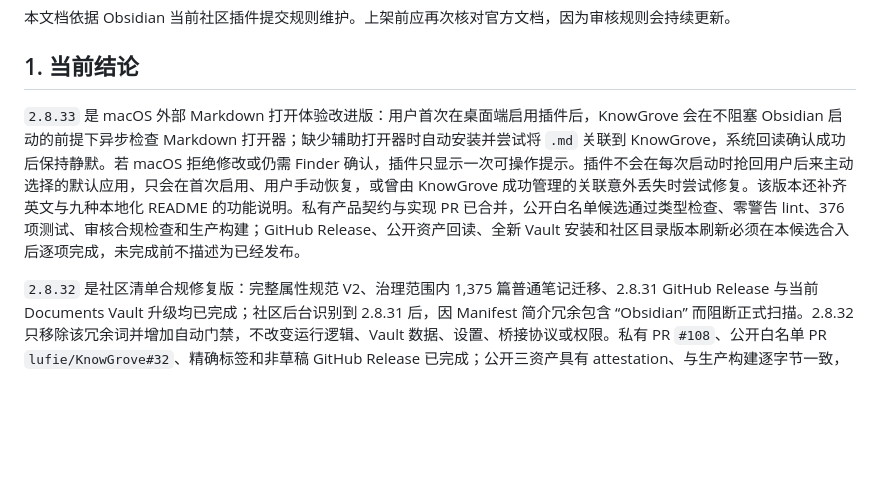
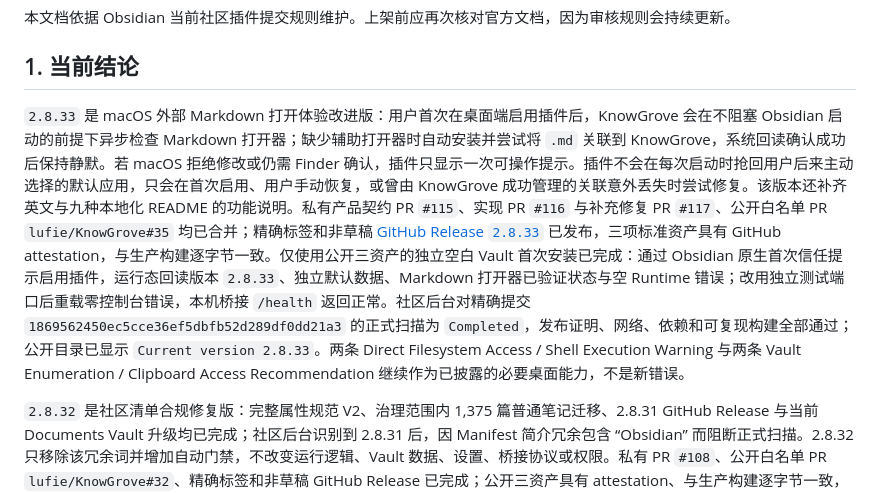
Before and after one commit to lufie/KnowGrove, a Markdown page: docs/COMMUNITY_PLUGIN_RELEASE.md, the part around the change. GitHub-like rendering; blank space fills up the shorter version.

Commit message:
docs: record KnowGrove 2.8.33 release evidence

```diff
--- a/docs/COMMUNITY_PLUGIN_RELEASE.md
+++ b/docs/COMMUNITY_PLUGIN_RELEASE.md
@@ -4,7 +4,7 @@
 
 ## 1. 当前结论
 
-`2.8.33` 是 macOS 外部 Markdown 打开体验改进版：用户首次在桌面端启用插件后，KnowGrove 会在不阻塞 Obsidian 启动的前提下异步检查 Markdown 打开器；缺少辅助打开器时自动安装并尝试将 `.md` 关联到 KnowGrove，系统回读确认成功后保持静默。若 macOS 拒绝修改或仍需 Finder 确认，插件只显示一次可操作提示。插件不会在每次启动时抢回用户后来主动选择的默认应用，只会在首次启用、用户手动恢复，或曾由 KnowGrove 成功管理的关联意外丢失时尝试修复。该版本还补齐英文与九种本地化 README 的功能说明。私有产品契约与实现 PR 已合并，公开白名单候选通过类型检查、零警告 lint、376 项测试、审核合规检查和生产构建；GitHub Release、公开资产回读、全新 Vault 安装和社区目录版本刷新必须在本候选合入后逐项完成，未完成前不描述为已经发布。
+`2.8.33` 是 macOS 外部 Markdown 打开体验改进版：用户首次在桌面端启用插件后，KnowGrove 会在不阻塞 Obsidian 启动的前提下异步检查 Markdown 打开器；缺少辅助打开器时自动安装并尝试将 `.md` 关联到 KnowGrove，系统回读确认成功后保持静默。若 macOS 拒绝修改或仍需 Finder 确认，插件只显示一次可操作提示。插件不会在每次启动时抢回用户后来主动选择的默认应用，只会在首次启用、用户手动恢复，或曾由 KnowGrove 成功管理的关联意外丢失时尝试修复。该版本还补齐英文与九种本地化 README 的功能说明。私有产品契约 PR `#115`、实现 PR `#116` 与补充修复 PR `#117`、公开白名单 PR `lufie/KnowGrove#35` 均已合并；精确标签和非草稿 [GitHub Release `2.8.33`](https://github.com/lufie/KnowGrove/releases/tag/2.8.33) 已发布，三项标准资产具有 GitHub attestation，与生产构建逐字节一致。仅使用公开三资产的独立空白 Vault 首次安装已完成：通过 Obsidian 原生首次信任提示启用插件，运行态回读版本 `2.8.33`、独立默认数据、Markdown 打开器已验证状态与空 Runtime 错误；改用独立测试端口后重载零控制台错误，本机桥接 `/health` 返回正常。社区后台对精确提交 `1869562450ec5cce36ef5dbfb52d289df0dd21a3` 的正式扫描为 `Completed`，发布证明、网络、依赖和可复现构建全部通过；公开目录已显示 `Current version 2.8.33`。两条 Direct Filesystem Access / Shell Execution Warning 与两条 Vault Enumeration / Clipboard Access Recommendation 继续作为已披露的必要桌面能力，不是新错误。
 
 `2.8.32` 是社区清单合规修复版：完整属性规范 V2、治理范围内 1,375 篇普通笔记迁移、2.8.31 GitHub Release 与当前 Documents Vault 升级均已完成；社区后台识别到 2.8.31 后，因 Manifest 简介冗余包含 “Obsidian” 而阻断正式扫描。2.8.32 只移除该冗余词并增加自动门禁，不改变运行逻辑、Vault 数据、设置、桥接协议或权限。私有 PR `#108`、公开白名单 PR `lufie/KnowGrove#32`、精确标签和非草稿 GitHub Release 已完成；公开三资产具有 attestation、与生产构建逐字节一致，并已回装当前 Documents Vault，设置与任务队列保持不变。社区后台对精确提交 `fb43e85e1ab6905ded208ea875f8f8fe700fe094` 的正式扫描为 `Completed`，Manifest Error 0、网络/依赖/可复现构建通过，公开目录已显示 `Current version 2.8.32`。2026-08-30 又在全新空白 Vault `/Users/liyijie/Desktop/test` 中仅用公开三资产完成首次安装、启用、独立默认数据生成、Force Reload、设置页版本回读和本机桥接健康检查，之后恢复 Documents Vault 并再次回读正常。两条 Warning 与两条 Recommendation 继续作为核心本地能力披露；2.8.32 的桌面 clean Vault 首次安装门禁已经关闭。
 
```
